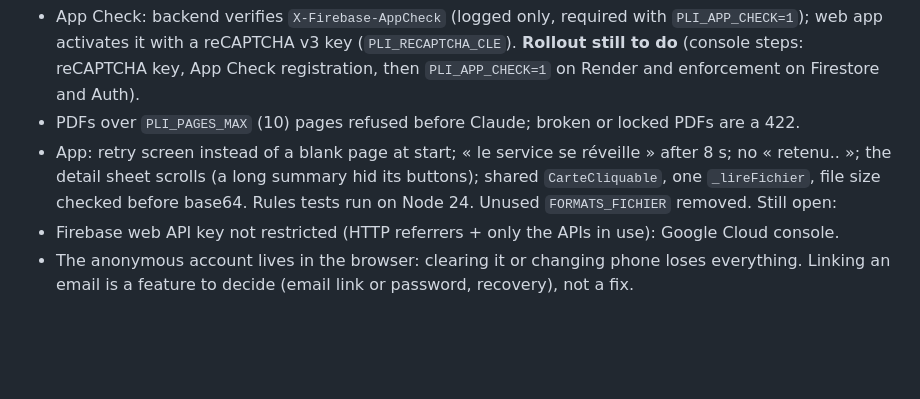
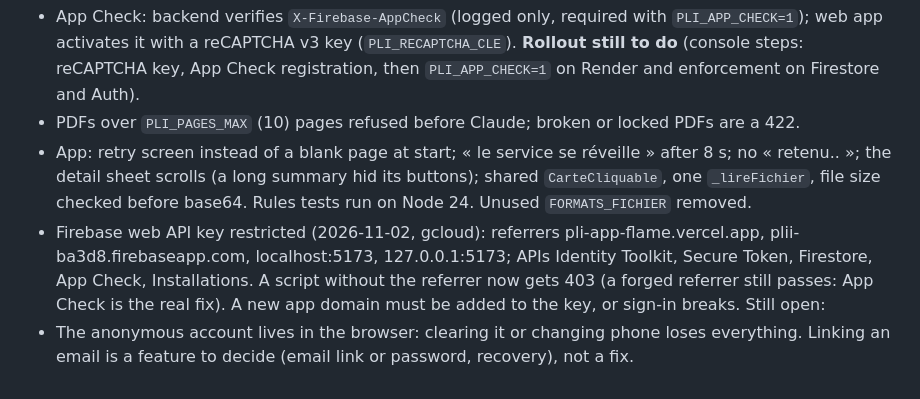
Before and after one commit to fvlekk/pli, a Markdown page: HANDOFF.md, the part around the change. Rendered like a GitHub page; blank space fills up the shorter version.

Commit message:
HANDOFF: the Firebase web API key is restricted

```diff
--- a/HANDOFF.md
+++ b/HANDOFF.md
@@ -70,7 +70,10 @@ Fixed on branch `fix/audit-2026-11-02` (backend 77 tests, app 40, rules 27):
 - App: retry screen instead of a blank page at start; « le service se réveille » after 8 s; no « retenu.. »;
   the detail sheet scrolls (a long summary hid its buttons); shared `CarteCliquable`, one `_lireFichier`,
   file size checked before base64. Rules tests run on Node 24. Unused `FORMATS_FICHIER` removed.
+- Firebase web API key restricted (2026-11-02, gcloud): referrers pli-app-flame.vercel.app,
+  plii-ba3d8.firebaseapp.com, localhost:5173, 127.0.0.1:5173; APIs Identity Toolkit, Secure Token, Firestore,
+  App Check, Installations. A script without the referrer now gets 403 (a forged referrer still passes: App
+  Check is the real fix). A new app domain must be added to the key, or sign-in breaks.
 Still open:
-- Firebase web API key not restricted (HTTP referrers + only the APIs in use): Google Cloud console.
 - The anonymous account lives in the browser: clearing it or changing phone loses everything. Linking an email
   is a feature to decide (email link or password, recovery), not a fix.
```
